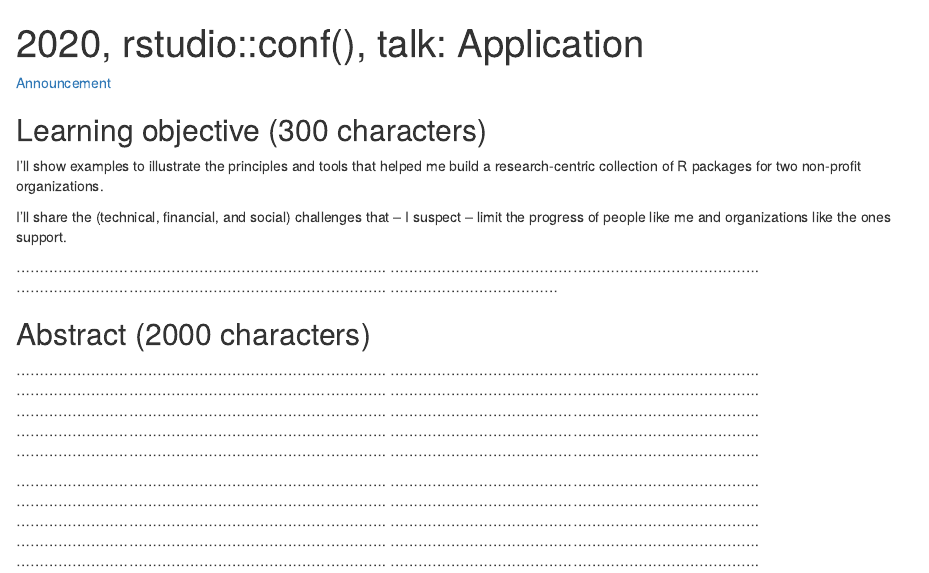
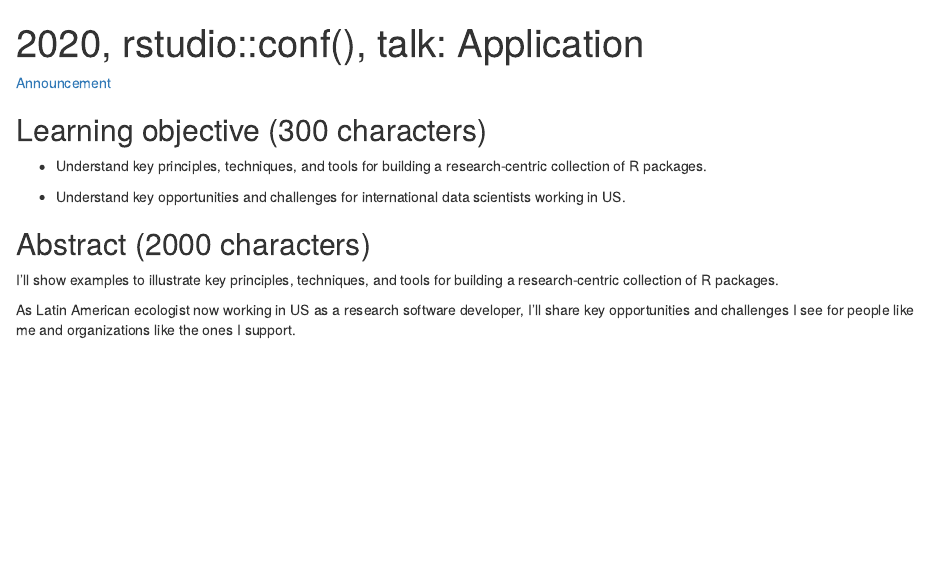
Before and after one commit to maurolepore/conf, an R Markdown document (vignettes/2020_rstudioconf_application.Rmd): the page in a window 1100 px wide, from its top. Rendered offline with R 4.5, knitr and Pandoc, with nearby package versions.

Commit message:
Draft rstudioconf application

````diff
--- a/vignettes/2020_rstudioconf_application.Rmd
+++ b/vignettes/2020_rstudioconf_application.Rmd
@@ -9,45 +9,16 @@
 )
 ```
 
-[Announcement](FIXME)
+[Announcement](https://blog.rstudio.com/2019/08/09/rstudio-conf-2020-call-for-submissions/)
 
 ## Learning objective (300 characters)
 
-I'll show examples to illustrate the principles and tools that helped me build a research-centric collection of R packages for two non-profit organizations.
+* Understand key principles, techniques, and tools for building a research-centric collection of R packages.
 
-I'll share the (technical, financial, and social) challenges that -- I suspect -- limit the progress of people like me and organizations like the ones support.
-
-...............................................................................
-...............................................................................
-...............................................................................
-....................................
+* Understand key opportunities and challenges for international data scientists working in US.
 
 ## Abstract  (2000 characters)
 
-...............................................................................
-...............................................................................
-...............................................................................
-...............................................................................
-...............................................................................
-...............................................................................
-...............................................................................
-...............................................................................
-...............................................................................
-...............................................................................
+I'll show examples to illustrate key principles, techniques, and tools for building a research-centric collection of R packages.
 
-...............................................................................
-...............................................................................
-...............................................................................
-...............................................................................
-...............................................................................
-...............................................................................
-...............................................................................
-...............................................................................
-...............................................................................
-...............................................................................
-
-...............................................................................
-...............................................................................
-...............................................................................
-...............................................................................
-...............................................................................
+As Latin American ecologist now working in US as a research software developer, I'll share key opportunities and challenges I see for people like me and organizations like the ones I support.
````
